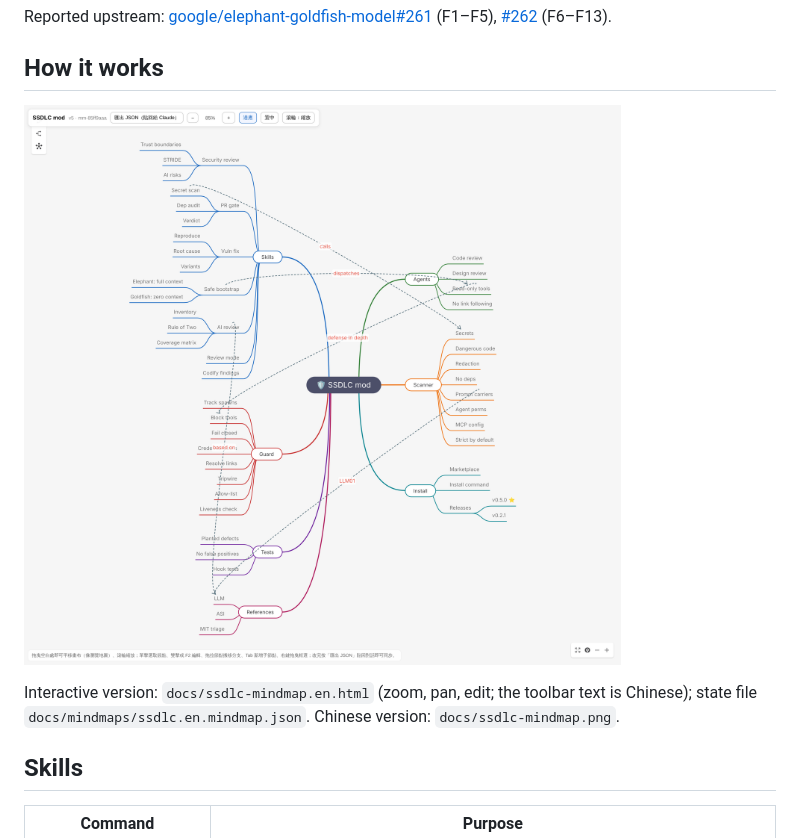
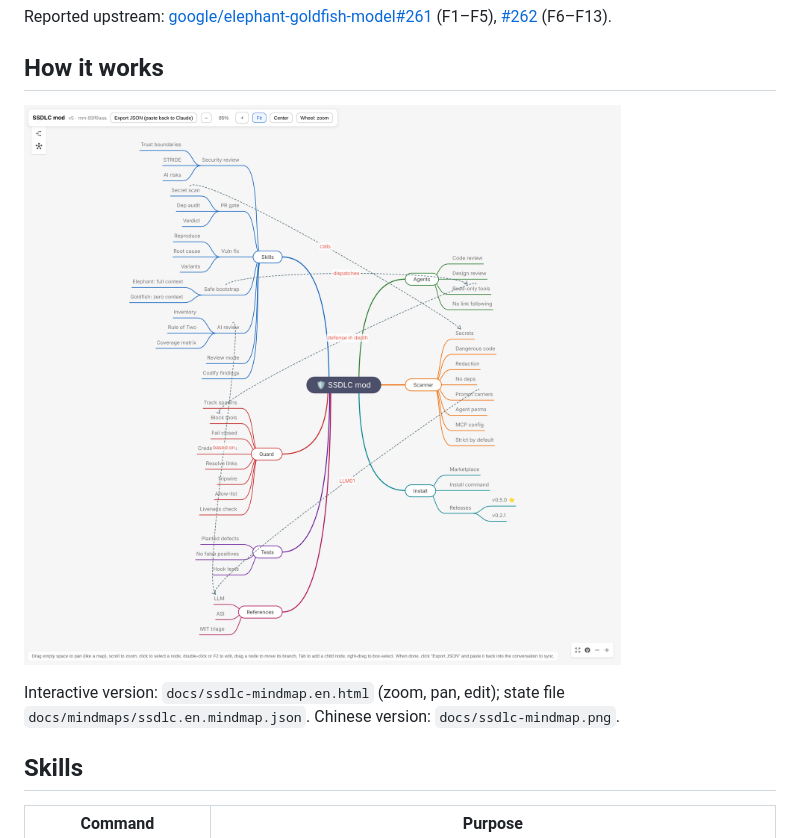
Before and after one commit to joescoffee/ssdlc-mod, a Markdown page: README.md, the part around the change. GitHub-like rendering; pictures changed too: docs/ssdlc-mindmap.en.png.

```diff
--- a/README.md
+++ b/README.md
@@ -43,7 +43,7 @@ Reported upstream: [google/elephant-goldfish-model#261](https://github.com/googl
 ## How it works
 ![ssdlc mind map](docs/ssdlc-mindmap.en.png)
 
-Interactive version: `docs/ssdlc-mindmap.en.html` (zoom, pan, edit; the toolbar text is Chinese); state file `docs/mindmaps/ssdlc.en.mindmap.json`. Chinese version: `docs/ssdlc-mindmap.png`.
+Interactive version: `docs/ssdlc-mindmap.en.html` (zoom, pan, edit); state file `docs/mindmaps/ssdlc.en.mindmap.json`. Chinese version: `docs/ssdlc-mindmap.png`.
 
 ## Skills
 | Command | Purpose |
```
Also changed, not shown: docs/manual/README.en.md (+1 -1 lines), docs/manual/img/mindmap-interactive.en.png, 2 other files.
